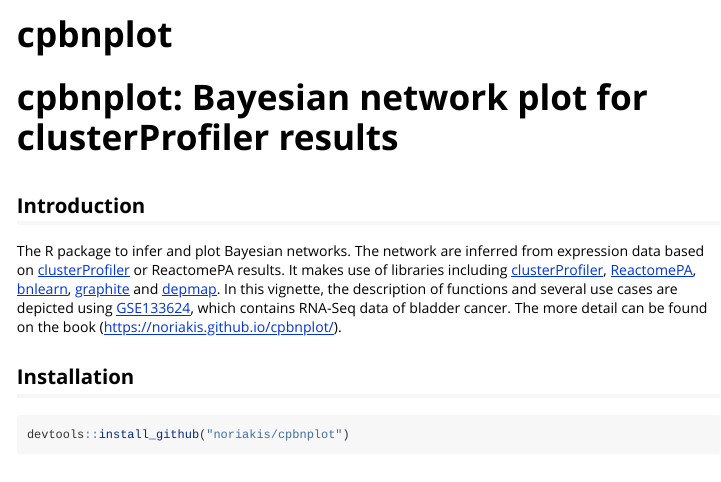
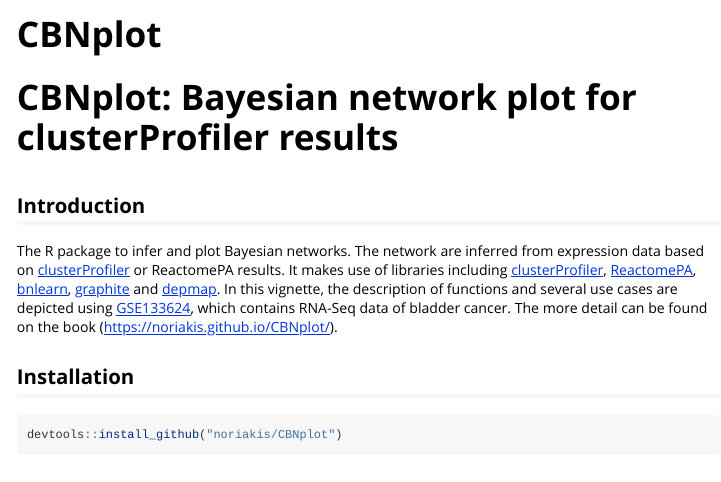
Before and after one commit to noriakis/CBNplot, an R Markdown document (vignettes/vignette.Rmd): the page in a window 1100 px wide, from its top. Rendered offline with R 4.5, knitr and Pandoc, with nearby package versions; some code elsewhere in the file could not run offline; long lines of code are wrapped.

Commit message:
update vignette

````diff
--- a/vignettes/vignette.Rmd
+++ b/vignettes/vignette.Rmd
@@ -1,22 +1,22 @@
 ---
-title: "cpbnplot"
+title: "CBNplot"
 output: rmarkdown::html_vignette
 vignette: >
-  %\VignetteIndexEntry{cpbnplot}
+  %\VignetteIndexEntry{CBNplot}
   %\VignetteEngine{knitr::rmarkdown}
   \usepackage[utf8]{inputenc}
 ---
 
-# cpbnplot: Bayesian network plot for clusterProfiler results
+# CBNplot: Bayesian network plot for clusterProfiler results
 
 
 ## Introduction
 
-The R package to infer and plot Bayesian networks. The network are inferred from expression data based on [clusterProfiler](https://github.com/YuLab-SMU/clusterProfiler) or ReactomePA results. It makes use of libraries including [clusterProfiler](https://github.com/YuLab-SMU/clusterProfiler), [ReactomePA](https://github.com/YuLab-SMU/ReactomePA), [bnlearn](https://www.bnlearn.com/), [graphite](https://bioconductor.org/packages/release/bioc/html/graphite.html) and [depmap](https://bioconductor.org/packages/release/data/experiment/html/depmap.html). In this vignette, the description of functions and several use cases are depicted using [GSE133624](https://www.ncbi.nlm.nih.gov/geo/query/acc.cgi?acc=GSE133624), which contains RNA-Seq data of bladder cancer. The more detail can be found on the book ([https://noriakis.github.io/cpbnplot/](https://noriakis.github.io/cpbnplot/)).
+The R package to infer and plot Bayesian networks. The network are inferred from expression data based on [clusterProfiler](https://github.com/YuLab-SMU/clusterProfiler) or ReactomePA results. It makes use of libraries including [clusterProfiler](https://github.com/YuLab-SMU/clusterProfiler), [ReactomePA](https://github.com/YuLab-SMU/ReactomePA), [bnlearn](https://www.bnlearn.com/), [graphite](https://bioconductor.org/packages/release/bioc/html/graphite.html) and [depmap](https://bioconductor.org/packages/release/data/experiment/html/depmap.html). In this vignette, the description of functions and several use cases are depicted using [GSE133624](https://www.ncbi.nlm.nih.gov/geo/query/acc.cgi?acc=GSE133624), which contains RNA-Seq data of bladder cancer. The more detail can be found on the book ([https://noriakis.github.io/CBNplot/](https://noriakis.github.io/CBNplot/)).
 
 ## Installation
 ```{r }
-devtools::install_github("noriakis/cpbnplot")
+devtools::install_github("noriakis/CBNplot")
 ```
 
 ## Usage
````
Also changed, not shown: vignettes/vignette.Rmd (7 more changed lines), 1 other file.
